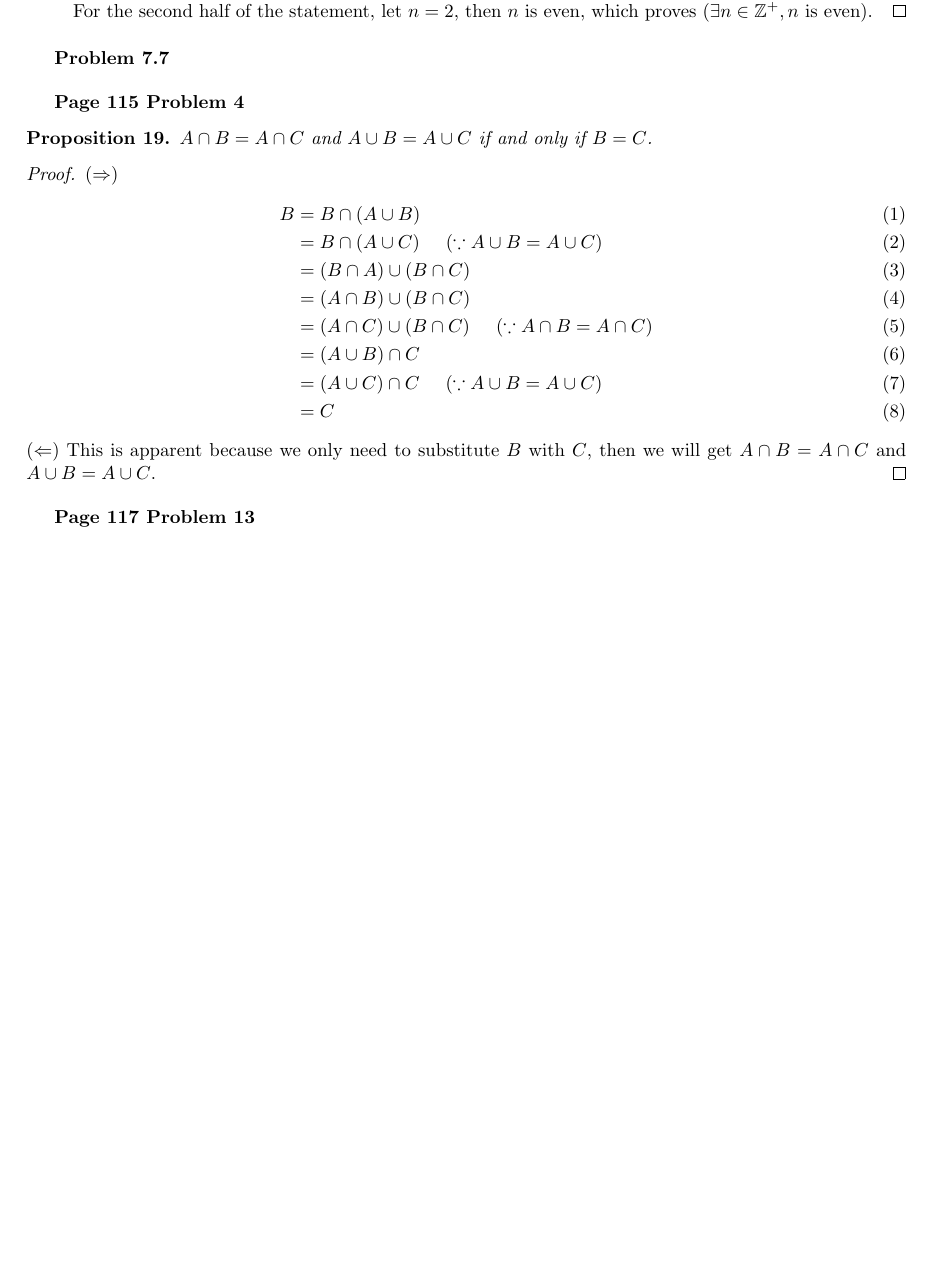
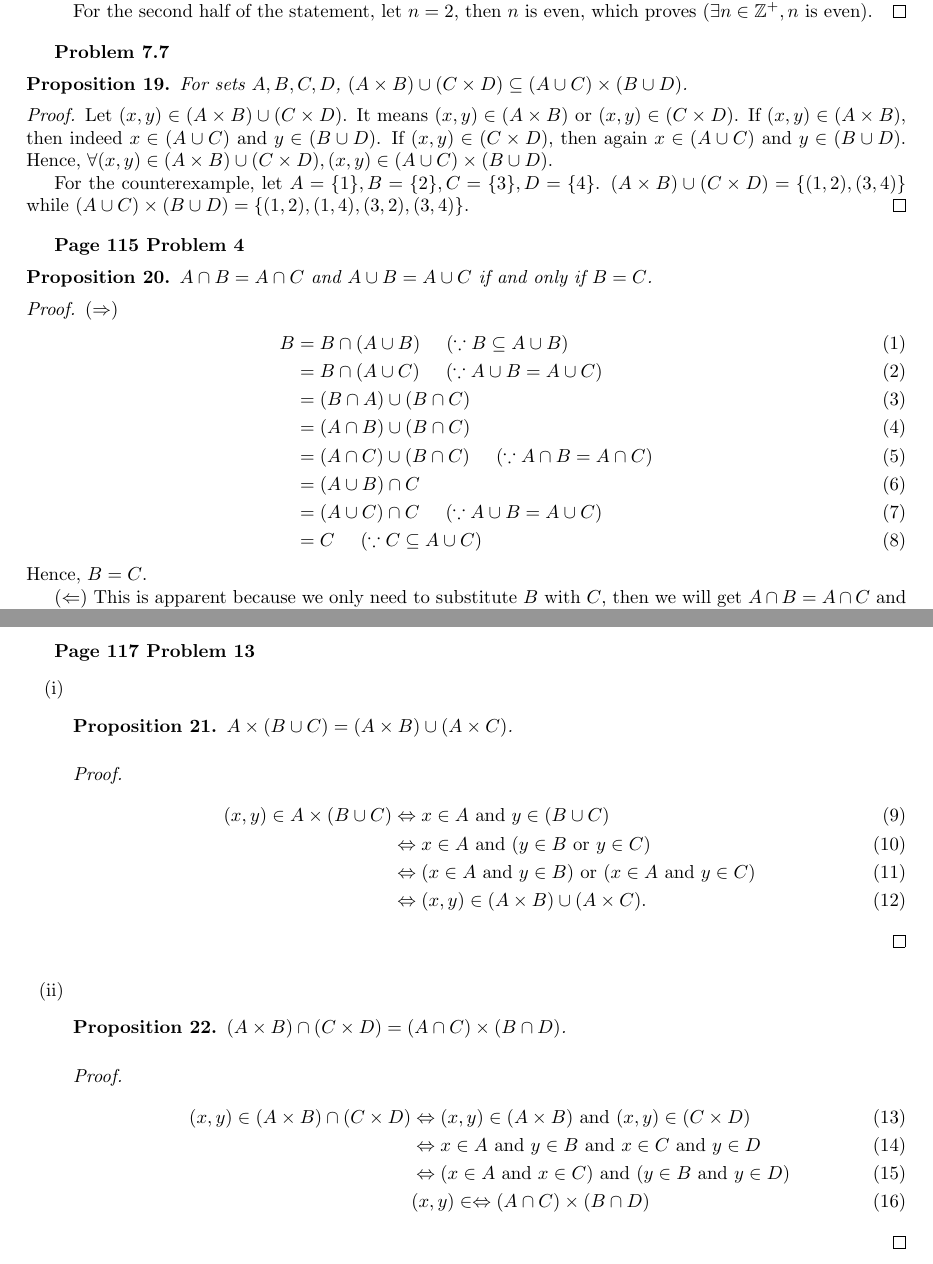
Before and after one commit to moneybabe/MATH, a LaTeX problem sheet (MATH109/hw3/hw3.tex): part of page 3 of 3 before the commit and two parts of pages 3 and 4 of 4 after it, the two joined at a grey line, cut so that both start at the same text, the shorter picture padded with empty space. Compiled offline with pdfLaTeX.

Commit message:
finished hw3

```diff
--- a/MATH109/hw3/hw3.tex
+++ b/MATH109/hw3/hw3.tex
@@ -208,6 +209,18 @@
 \bigbreak
 
 \textbf{Problem 7.7}
+\begin{prop}
+    For sets $A, B, C, D$, $(A \times B) \cup (C \times D) \subseteq (A \cup C) \times (B \cup D)$.
+\end{prop}
+\begin{proof}
+    Let $(x, y) \in (A \times B) \cup (C \times D)$. It means $(x,y) \in (A \times B)$ or $(x,y) \in (C \times D)$.
+    If $(x,y) \in (A \times B)$, then indeed $x \in (A \cup C)$ and $y \in (B \cup D)$.
+    If $(x,y) \in (C \times D)$, then again $x \in (A \cup C)$ and $y \in (B \cup D)$.
+    Hence, $\forall (x,y) \in (A \times B) \cup (C \times D), (x,y) \in (A \cup C) \times (B \cup D)$.
+
+    For the counterexample, let $A=\{1\},B=\{2\},C=\{3\},D=\{4\}$.
+    $(A \times B) \cup (C \times D) = \{(1,2),(3,4)\}$ while $(A \cup C) \times (B \cup D) = \{(1,2),(1,4),(3,2),(3,4)\}$.
+\end{proof}
 \bigbreak
 
 \textbf{Page 115 Problem 4}
@@ -217,21 +230,49 @@
 \begin{proof}
     $(\Rightarrow)$
     \begin{align}
-        B & = B \cap (A \cup B) \\
+        B & = B \cap (A \cup B) \;\;\;\;\; (\because B \subseteq A \cup B)\\
         & = B \cap (A \cup C) \;\;\;\;\; (\because A \cup B = A \cup C) \\
         & = (B \cap A) \cup (B \cap C) \\
         & = (A \cap B) \cup (B \cap C) \\
         & = (A \cap C) \cup (B \cap C) \;\;\;\;\; (\because A \cap B = A \cap C)\\
         & = (A \cup B) \cap C \\
         & = (A \cup C) \cap C \;\;\;\;\; (\because A \cup B = A \cup C) \\
-        & = C
+        & = C \;\;\;\;\; (\because C \subseteq A \cup C)
     \end{align}
+    Hence, $B = C$.
+
     $(\Leftarrow)$ This is apparent because we only need to substitute $B$ with $C$, then we will get $A \cap B = A \cap C$ and $A \cup B = A \cup C$.
 \end{proof}
 \bigbreak
 
 \textbf{Page 117 Problem 13}
+\begin{enumerate}[label={(\roman*)}]
+    \item
+    \begin{prop}
+        $A \times (B \cup C) = (A \times B) \cup (A \times C)$.
+    \end{prop}
+    \begin{proof}
+        \begin{align}
+            (x,y) \in A \times (B \cup C) & \Leftrightarrow x \in A \text{ and } y \in (B \cup C) \\
+            & \Leftrightarrow x \in A \text{ and } (y \in B \text{ or } y \in C) \\
+            & \Leftrightarrow (x \in A \text{ and } y \in B) \text{ or } (x \in A \text{ and } y \in C) \\
+            & \Leftrightarrow (x,y) \in (A \times B) \cup (A \times C).
+        \end{align}
+    \end{proof}
 
+    \item
+    \begin{prop}
+        $(A \times B) \cap (C \times D) = (A \cap C) \times (B \cap D)$.
+    \end{prop}
+    \begin{proof}
+        \begin{align}
+            (x,y) \in (A\times B) \cap (C\times D) & \Leftrightarrow (x,y) \in (A\times B) \text{ and } (x,y) \in (C\times D) \\
+            & \Leftrightarrow x \in A \text{ and } y \in B \text{ and } x\in C \text{ and } y\in D \\
+            & \Leftrightarrow (x \in A \text{ and } x\in C) \text{ and } (y \in B \text{ and } y\in D) \\
+            & (x,y) \in \Leftrightarrow (A \cap C) \times (B \cap D)
+        \end{align}
+    \end{proof}
+\end{enumerate}
 \bigbreak
 
 \end{document}
```
Also changed, not shown: MATH109/hw3/hw3.pdf, MATH109/hw3/hw3.tex (9 more changed lines).
